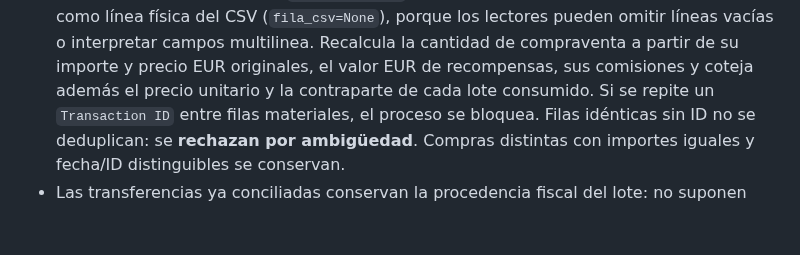
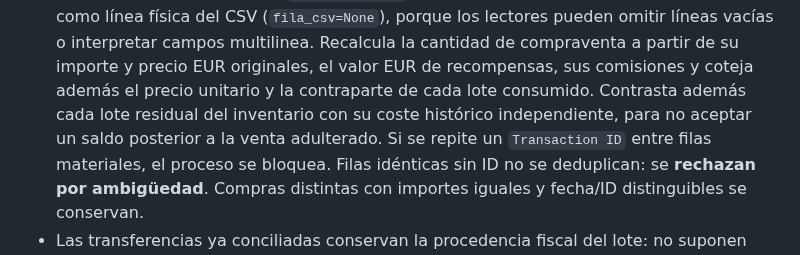
Before and after one commit to MarianoSevilla/fiscal-cripto-, a Markdown page: fiscal_app_export/docs/fifo_global_trazabilidad_fase3.md, the part around the change. Drawn GitHub-style; blank space fills up the shorter version.

Commit message:
docs(fifo): record final inventory reconciliation scope

```diff
--- a/fiscal_app_export/docs/fifo_global_trazabilidad_fase3.md
+++ b/fiscal_app_export/docs/fifo_global_trazabilidad_fase3.md
@@ -28,7 +28,9 @@ datos de producción. No existe endpoint que invoque este nuevo módulo.
   los lectores pueden omitir líneas vacías o interpretar campos multilinea.
   Recalcula la cantidad de compraventa a partir de su importe y precio EUR
   originales, el valor EUR de recompensas, sus comisiones y coteja además el
-  precio unitario y la contraparte de cada lote consumido.
+  precio unitario y la contraparte de cada lote consumido. Contrasta además
+  cada lote residual del inventario con su coste histórico independiente, para
+  no aceptar un saldo posterior a la venta adulterado.
   Si se repite un `Transaction ID` entre filas materiales, el proceso se
   bloquea. Filas idénticas sin ID no se deduplican: se **rechazan por ambigüedad**.
   Compras distintas con importes iguales y fecha/ID distinguibles se conservan.
```
